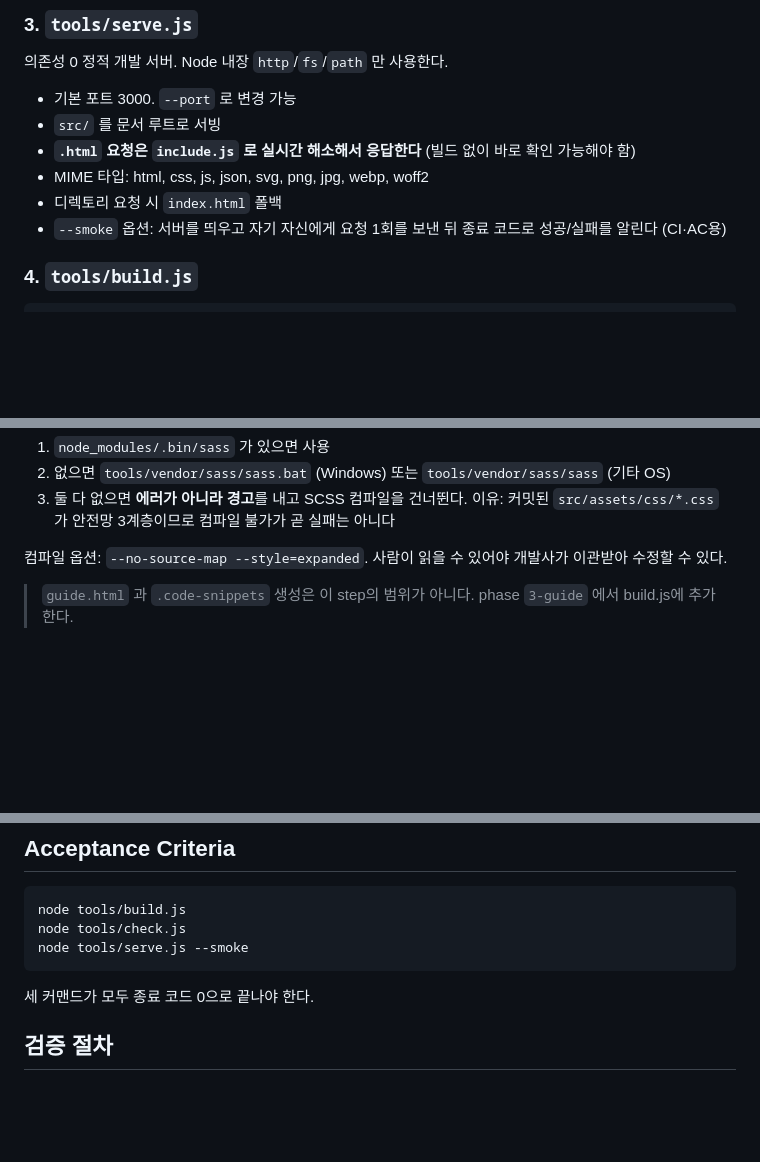
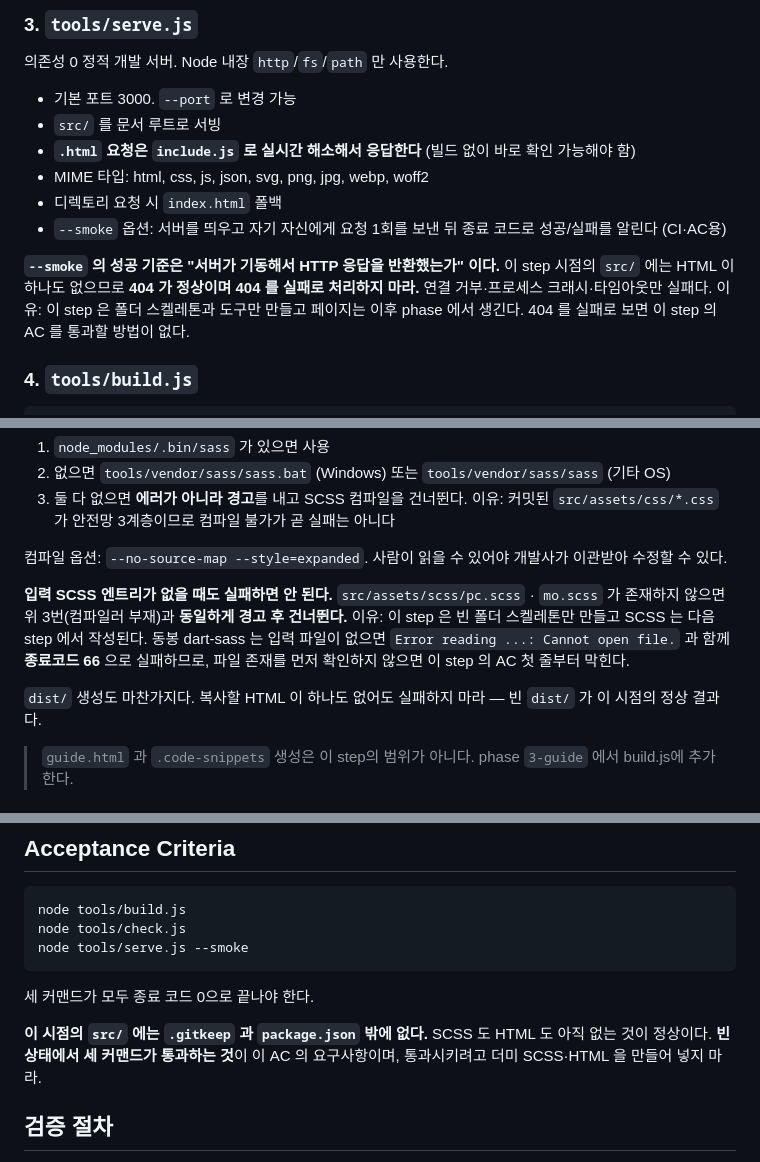
Before and after one commit to soyunhan0612-blip/vanilla-pub-starter, a Markdown page: phases/0-foundation/step0.md, 3 parts joined by grey strips. Rendered like a GitHub page; blank space fills up the shorter version.

Commit message:
docs(0-foundation): step0 AC 를 빈 상태에서 통과 가능하게 명세 보강
step 0 은 폴더 스켈레톤과 도구만 만들고 SCSS·HTML 은 이후 step 에서
생기는데, AC 는 build.js 와 serve.js --smoke 를 요구한다. 빈 상태
동작이 명세되어 있지 않아 AC 가 통과 불가능할 수 있었다.

- build.js: SCSS 엔트리가 없으면 컴파일러 부재와 동일하게 경고 후
  건너뛴다. 동봉 dart-sass 는 입력 파일이 없으면 exit 66 으로 실패한다
  (검증 완료). dist/ 도 복사할 HTML 이 없어도 실패하지 않는다.
- serve.js --smoke: 성공 기준은 서버가 기동해 HTTP 응답을 반환했는가.
  이 시점 src/ 에 HTML 이 없어 404 가 정상이므로 실패로 처리하지 않는다.
  연결 거부·크래시·타임아웃만 실패다.
- AC: 빈 상태 통과가 요구사항임을 명시하고, 통과시키려 더미 SCSS·HTML 을
  만드는 우회를 금지한다.

Co-Authored-By: Claude Opus 5 <noreply@anthropic.com>

````diff
--- a/phases/0-foundation/step0.md
+++ b/phases/0-foundation/step0.md
@@ -60,6 +60,8 @@ module.exports = {
 - 디렉토리 요청 시 `index.html` 폴백
 - `--smoke` 옵션: 서버를 띄우고 자기 자신에게 요청 1회를 보낸 뒤 종료 코드로 성공/실패를 알린다 (CI·AC용)
 
+**`--smoke` 의 성공 기준은 "서버가 기동해서 HTTP 응답을 반환했는가" 이다.** 이 step 시점의 `src/` 에는 HTML 이 하나도 없으므로 **404 가 정상이며 404 를 실패로 처리하지 마라.** 연결 거부·프로세스 크래시·타임아웃만 실패다. 이유: 이 step 은 폴더 스켈레톤과 도구만 만들고 페이지는 이후 phase 에서 생긴다. 404 를 실패로 보면 이 step 의 AC 를 통과할 방법이 없다.
+
 ### 4. `tools/build.js`
 
 ```
@@ -74,6 +76,10 @@ SCSS 컴파일러 탐색 순서 (**이 순서를 지켜라**):
 3. 둘 다 없으면 **에러가 아니라 경고**를 내고 SCSS 컴파일을 건너뛴다. 이유: 커밋된 `src/assets/css/*.css` 가 안전망 3계층이므로 컴파일 불가가 곧 실패는 아니다
 
 컴파일 옵션: `--no-source-map --style=expanded`. 사람이 읽을 수 있어야 개발사가 이관받아 수정할 수 있다.
+
+**입력 SCSS 엔트리가 없을 때도 실패하면 안 된다.** `src/assets/scss/pc.scss` · `mo.scss` 가 존재하지 않으면 위 3번(컴파일러 부재)과 **동일하게 경고 후 건너뛴다.** 이유: 이 step 은 빈 폴더 스켈레톤만 만들고 SCSS 는 다음 step 에서 작성된다. 동봉 dart-sass 는 입력 파일이 없으면 `Error reading ...: Cannot open file.` 과 함께 **종료코드 66** 으로 실패하므로, 파일 존재를 먼저 확인하지 않으면 이 step 의 AC 첫 줄부터 막힌다.
+
+`dist/` 생성도 마찬가지다. 복사할 HTML 이 하나도 없어도 실패하지 마라 — 빈 `dist/` 가 이 시점의 정상 결과다.
 
 > `guide.html` 과 `.code-snippets` 생성은 이 step의 범위가 아니다. phase `3-guide` 에서 build.js에 추가한다.
 
@@ -108,6 +114,8 @@ node tools/serve.js --smoke
 
 세 커맨드가 모두 종료 코드 0으로 끝나야 한다.
 
+**이 시점의 `src/` 에는 `.gitkeep` 과 `package.json` 밖에 없다.** SCSS 도 HTML 도 아직 없는 것이 정상이다. **빈 상태에서 세 커맨드가 통과하는 것**이 이 AC 의 요구사항이며, 통과시키려고 더미 SCSS·HTML 을 만들어 넣지 마라.
+
 ## 검증 절차
 
 1. 위 AC 커맨드를 실행한다.
````
